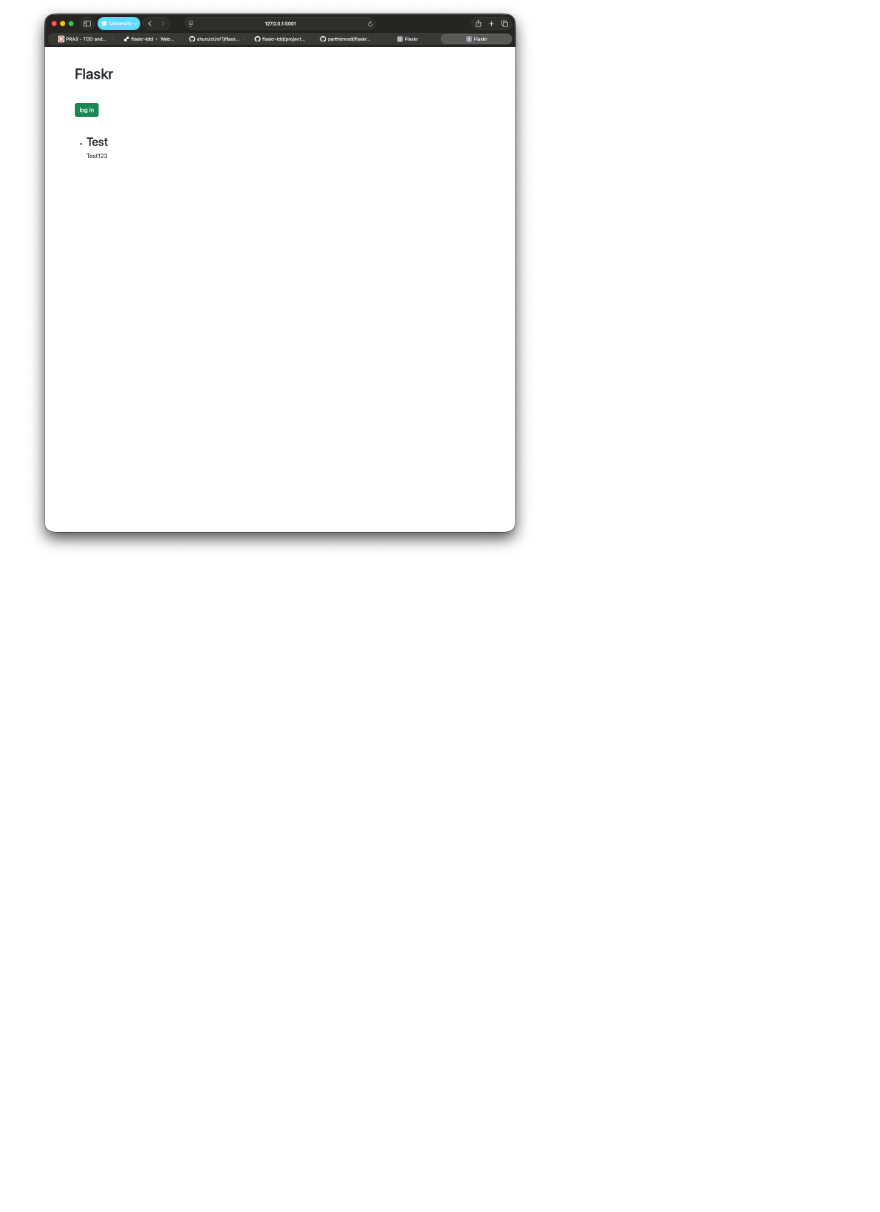
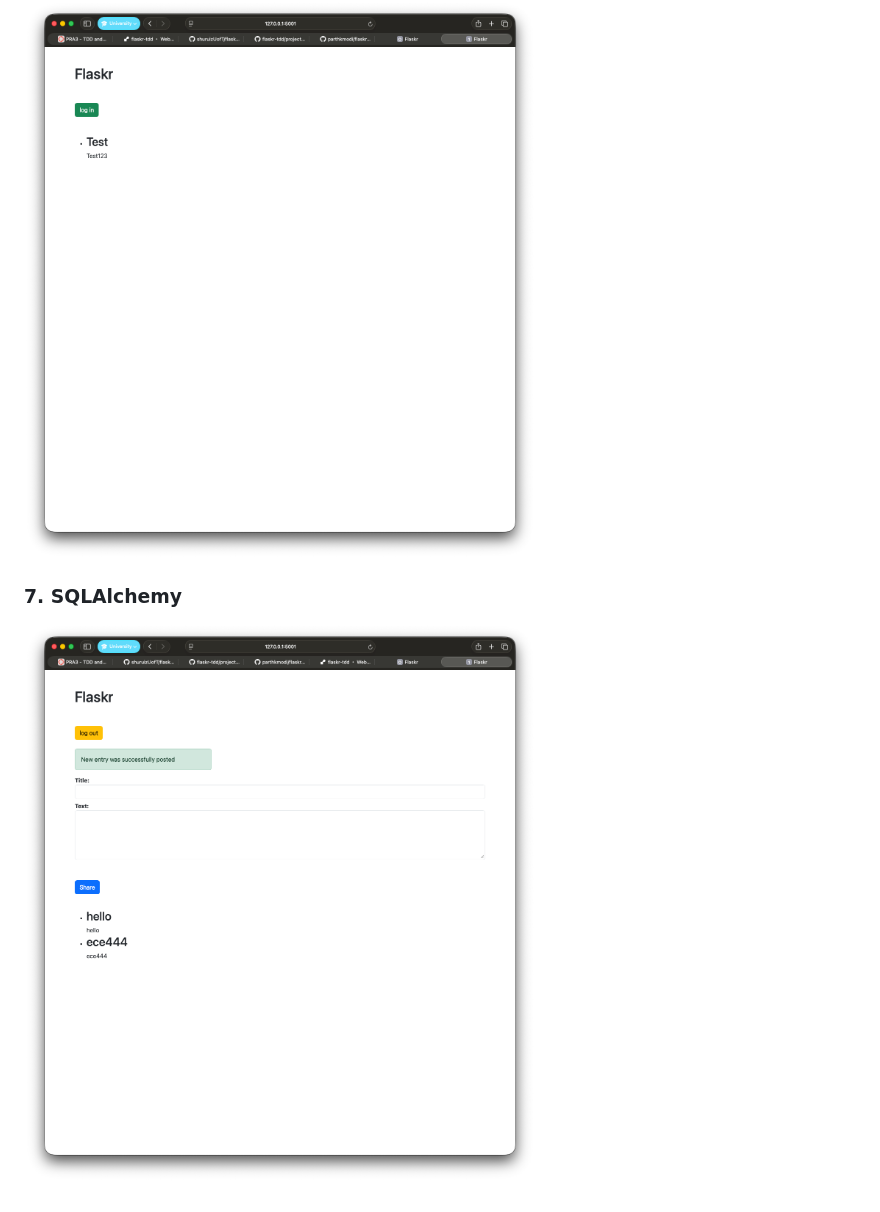
Before and after one commit to parthkmodi/flaskr-tdd, a Markdown page: README.md, the part around the change. GitHub-like rendering; pictures changed too: screenshots/7.png (added); blank space fills up the shorter version.

```diff
--- a/README.md
+++ b/README.md
@@ -23,3 +23,6 @@ This repo is adapted from [shuruizUofT/flaskr-tdd](https://github.com/shuruizUof
 
 ### 6. Bootstrap
 ![Screenshot 6](screenshots/6.png)
+
+### 7. SQLAlchemy
+![Screenshot 7](screenshots/7.png)
```
Also changed, not shown: 8 other files.
